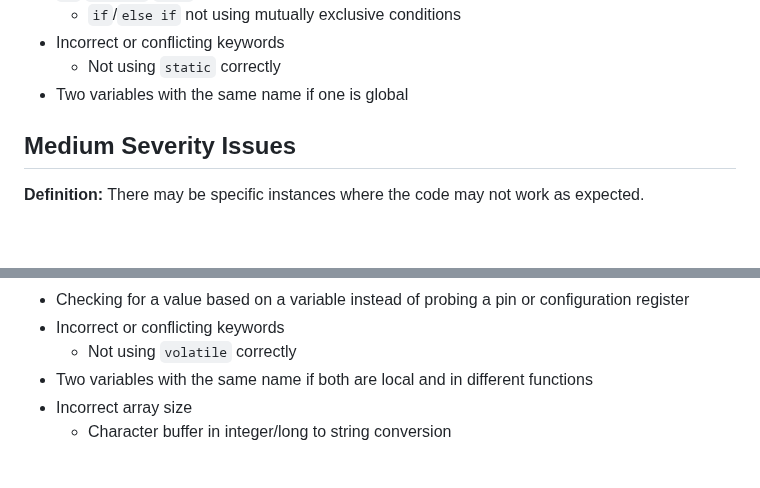
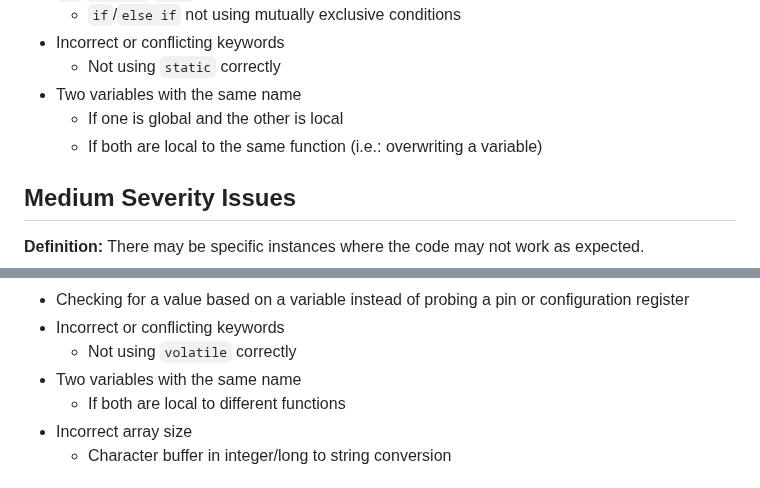
Before and after one commit to DoctorPCOD/DoctorPCOD, a Markdown page: labs/code_rubric.md, 2 parts joined by grey strips. Rendered like a GitHub page; blank space fills up the shorter version.

```diff
--- a/labs/code_rubric.md
+++ b/labs/code_rubric.md
@@ -94,7 +94,9 @@ The following issues will have to be taken on a case-by-case basis. Hopefully th
   - `if`/`else if` not using mutually exclusive conditions
 - Incorrect or conflicting keywords
   - Not using `static` correctly
-- Two variables with the same name if one is global
+- Two variables with the same name
+  - If one is global and the other is local
+  - If both are local to the same function (i.e.: overwriting a variable)
 
 ## Medium Severity Issues
 **Definition:** There may be specific instances where the code may not work as expected.
@@ -112,7 +114,8 @@ The following issues will have to be taken on a case-by-case basis. Hopefully th
 - Checking for a value based on a variable instead of probing a pin or configuration register
 - Incorrect or conflicting keywords
   - Not using `volatile` correctly
-- Two variables with the same name if both are local and in different functions
+- Two variables with the same name
+  - If both are local to different functions
 - Incorrect array size
   - Character buffer in integer/long to string conversion
 
```
